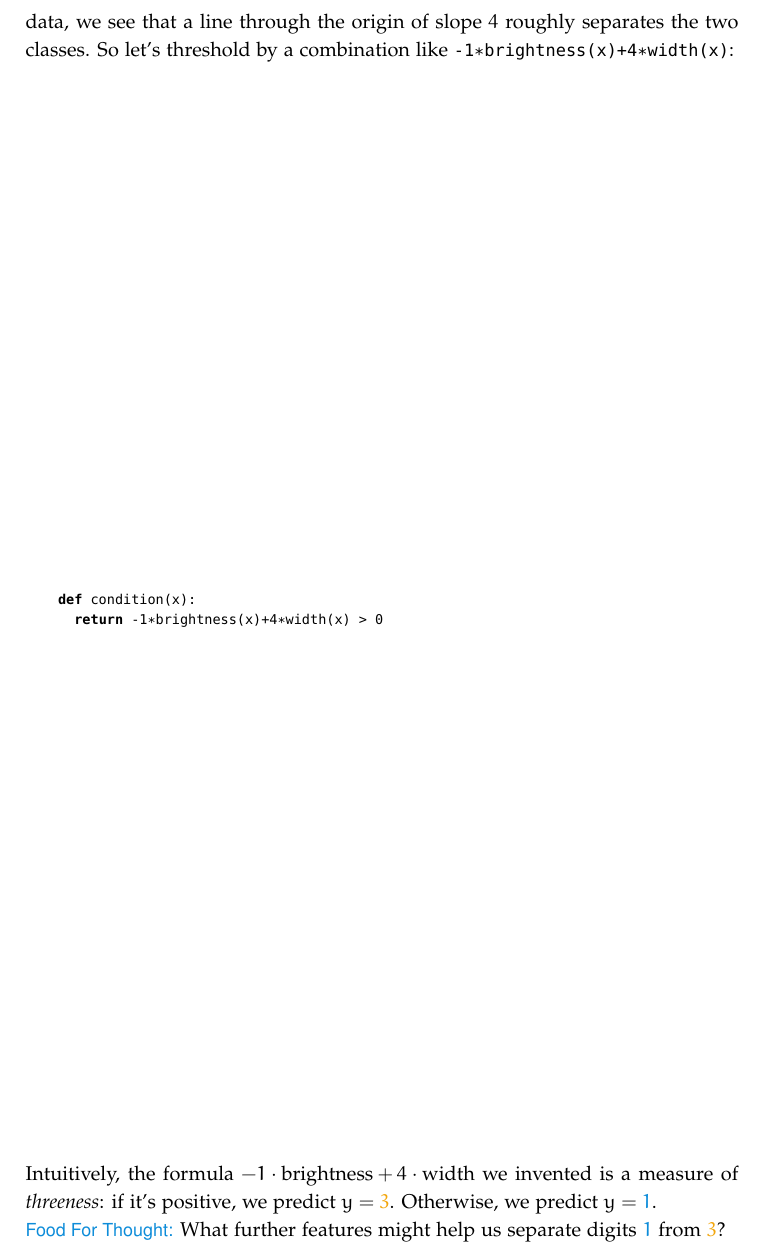
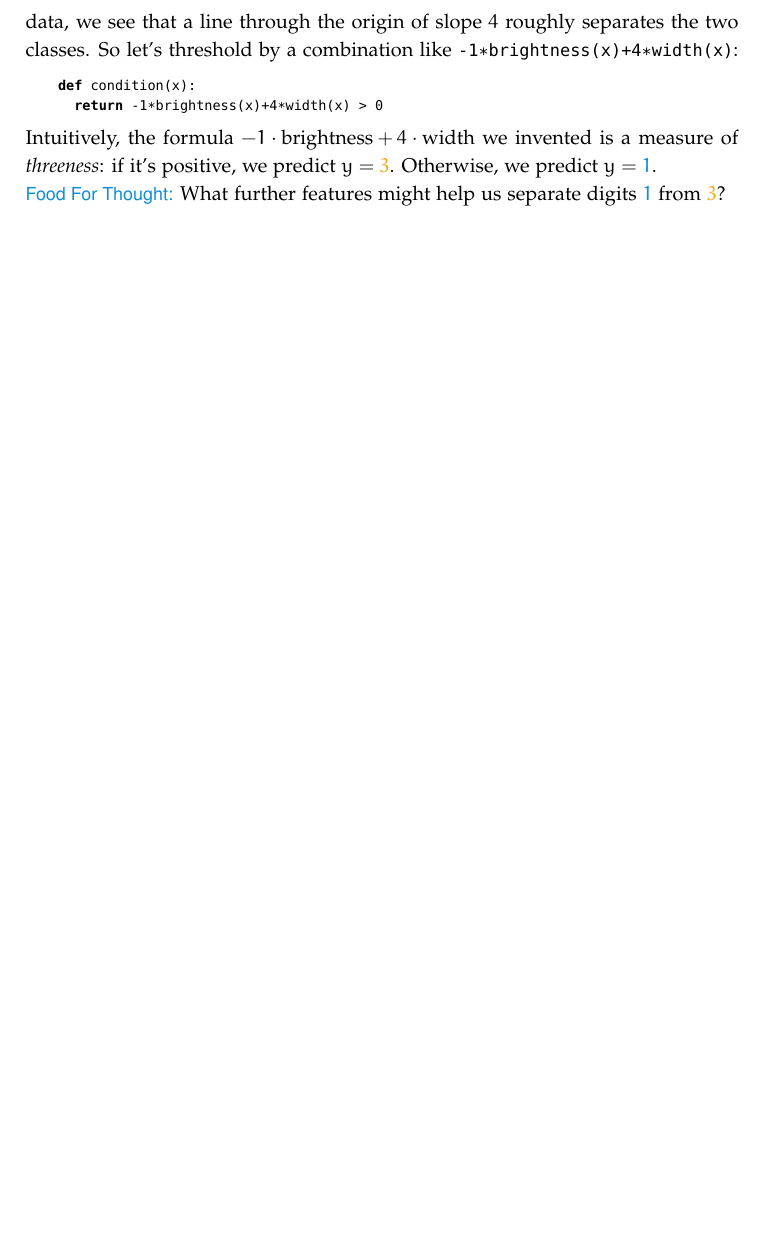
Before and after one commit to urgent-learner/mlentary, a LaTeX book (mlentary.tex, which reads tex-source/body.0.1.our-first-learning-algorithm.tex): part of page 4 of 54, cut so that both start at the same text, the shorter picture padded with empty space. Compiled offline with pdfLaTeX.

Commit message:
format: stop function block from taking the entire page

```diff
--- a/tex-source/body.0.1.our-first-learning-algorithm.tex
+++ b/tex-source/body.0.1.our-first-learning-algorithm.tex
@@ -139,10 +139,12 @@
   %  tends to be bigger than width.  We'll soon see that this eyeballed
   %  slope doesn't work well.  It's better to tune by machine.
   %}
+  \begin{minipage}{\linewidth}
   \begin{lstlisting}[language=Python, basicstyle=\footnotesize\ttfamily]
     def condition(x):
       return -1*brightness(x)+4*width(x) > 0
   \end{lstlisting}
+  \end{minipage}
   Intuitively, the formula $-1\cdot \text{brightness} +4\cdot\text{width}$ we
   invented is a measure of \emph{threeness}: if it's positive, we predict
   $y={\rng 3}$.  Otherwise, we predict $y={\blu 1}$.
```
Also changed, not shown: mlentary.pdf.
